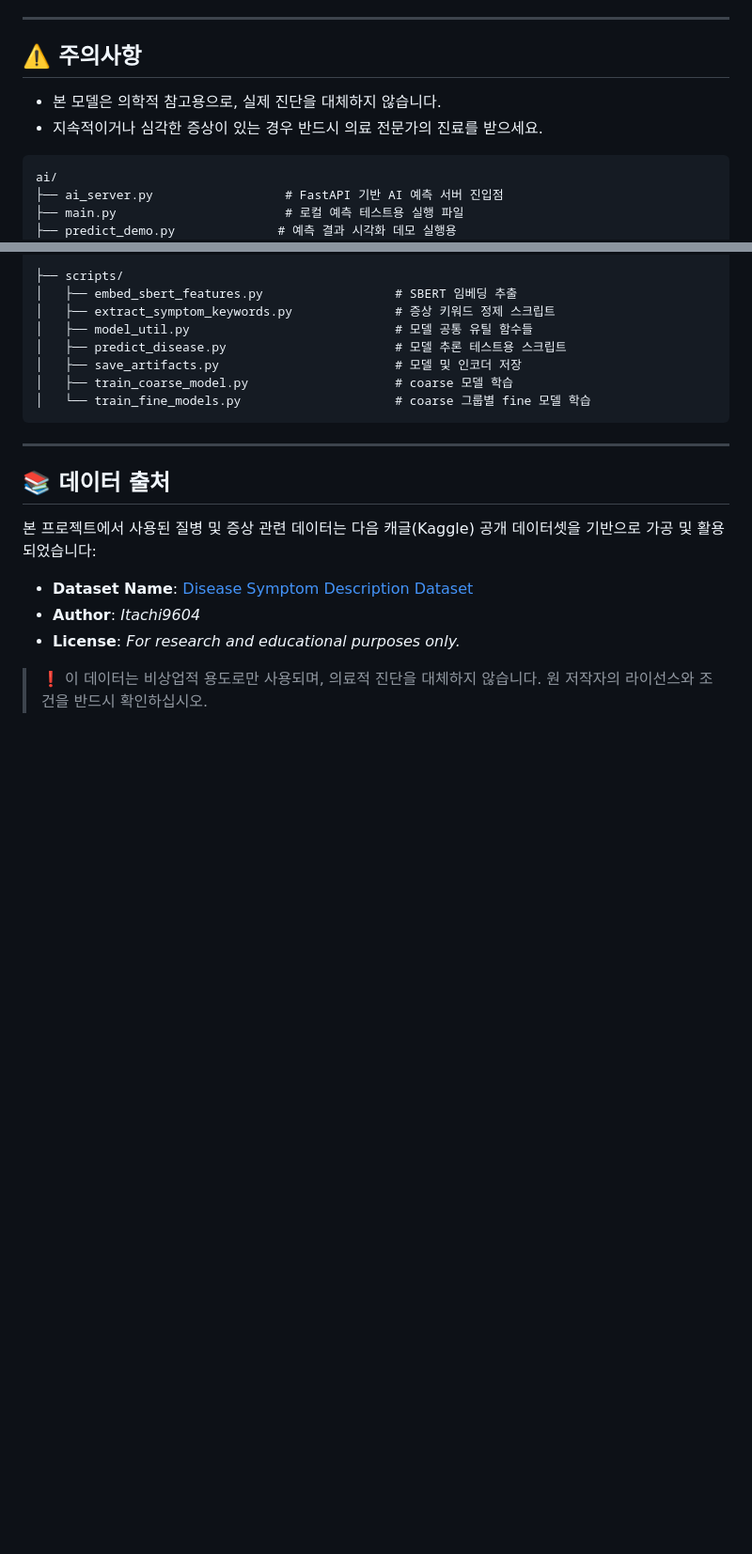
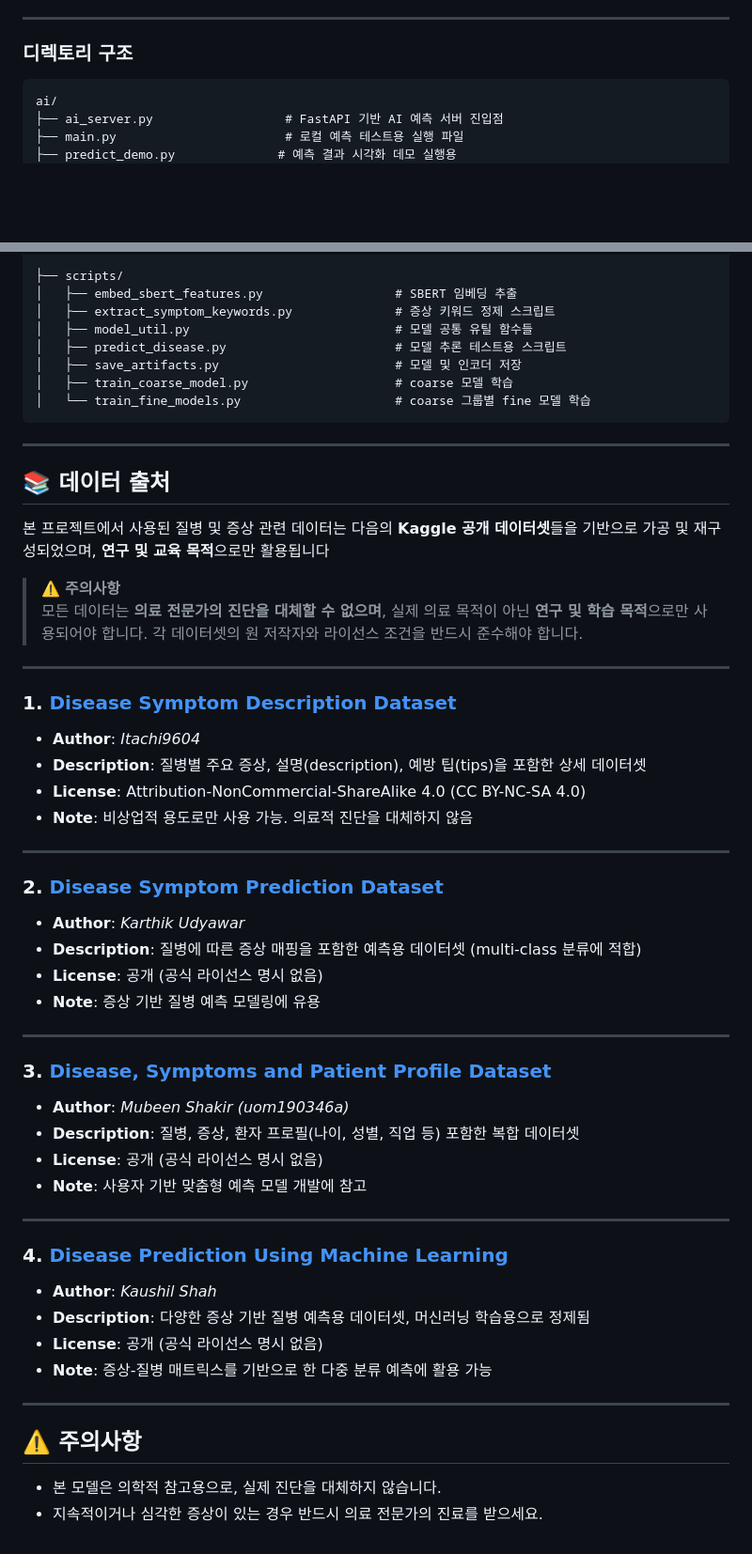
Before and after one commit to parkseunghan/2025-1-comprehensive-project, a Markdown page: AI/README.md, 2 parts joined by grey strips. Shown at 94% size. Drawn GitHub-style; blank space fills up the shorter version.

Commit message:
AI READEME.md 수정

````diff
--- a/AI/README.md
+++ b/AI/README.md
@@ -94,11 +94,7 @@ python app.py
 -  data/processed/	SBERT 임베딩 .npy
 - data/fine_config.json	fine 모델 학습 설정 파일
 ---
-## ⚠️ 주의사항
-- 본 모델은 의학적 참고용으로, 실제 진단을 대체하지 않습니다.
-- 지속적이거나 심각한 증상이 있는 경우 반드시 의료 전문가의 진료를 받으세요.
-
-
+### 디렉토리 구조
 ```
 ai/
 ├── ai_server.py                  # FastAPI 기반 AI 예측 서버 진입점
@@ -139,10 +135,43 @@ ai/
 
 ## 📚 데이터 출처
 
-본 프로젝트에서 사용된 질병 및 증상 관련 데이터는 다음 캐글(Kaggle) 공개 데이터셋을 기반으로 가공 및 활용되었습니다:
+본 프로젝트에서 사용된 질병 및 증상 관련 데이터는 다음의 **Kaggle 공개 데이터셋**들을 기반으로 가공 및 재구성되었으며, **연구 및 교육 목적**으로만 활용됩니다
 
-- **Dataset Name**: [Disease Symptom Description Dataset](https://www.kaggle.com/datasets/itachi9604/disease-symptom-description-dataset)
+> ⚠️ **주의사항**
+> 모든 데이터는 **의료 전문가의 진단을 대체할 수 없으며**, 실제 의료 목적이 아닌 **연구 및 학습 목적**으로만 사용되어야 합니다. 각 데이터셋의 원 저작자와 라이선스 조건을 반드시 준수해야 합니다.
+---
+
+### 1. [Disease Symptom Description Dataset](https://www.kaggle.com/datasets/itachi9604/disease-symptom-description-dataset)
 - **Author**: *Itachi9604*
-- **License**: *For research and educational purposes only.*
+- **Description**: 질병별 주요 증상, 설명(description), 예방 팁(tips)을 포함한 상세 데이터셋
+- **License**: Attribution-NonCommercial-ShareAlike 4.0 (CC BY-NC-SA 4.0)
+- **Note**: 비상업적 용도로만 사용 가능. 의료적 진단을 대체하지 않음
 
-> ❗ 이 데이터는 비상업적 용도로만 사용되며, 의료적 진단을 대체하지 않습니다. 원 저작자의 라이선스와 조건을 반드시 확인하십시오.
+---
+
+### 2. [Disease Symptom Prediction Dataset](https://www.kaggle.com/datasets/karthikudyawar/disease-symptom-prediction)
+- **Author**: *Karthik Udyawar*
+- **Description**: 질병에 따른 증상 매핑을 포함한 예측용 데이터셋 (multi-class 분류에 적합)
+- **License**: 공개 (공식 라이선스 명시 없음)
+- **Note**: 증상 기반 질병 예측 모델링에 유용
+
+---
+
+### 3. [Disease, Symptoms and Patient Profile Dataset](https://www.kaggle.com/datasets/uom190346a/disease-symptoms-and-patient-profile-dataset)
+- **Author**: *Mubeen Shakir (uom190346a)*
+- **Description**: 질병, 증상, 환자 프로필(나이, 성별, 직업 등) 포함한 복합 데이터셋
+- **License**: 공개 (공식 라이선스 명시 없음)
+- **Note**: 사용자 기반 맞춤형 예측 모델 개발에 참고
+
+---
+
+### 4. [Disease Prediction Using Machine Learning](https://www.kaggle.com/datasets/kaushil268/disease-prediction-using-machine-learning)
+- **Author**: *Kaushil Shah*
+- **Description**: 다양한 증상 기반 질병 예측용 데이터셋, 머신러닝 학습용으로 정제됨
+- **License**: 공개 (공식 라이선스 명시 없음)
+- **Note**: 증상-질병 매트릭스를 기반으로 한 다중 분류 예측에 활용 가능
+
+---
+## ⚠️ 주의사항
+- 본 모델은 의학적 참고용으로, 실제 진단을 대체하지 않습니다.
+- 지속적이거나 심각한 증상이 있는 경우 반드시 의료 전문가의 진료를 받으세요.
````
